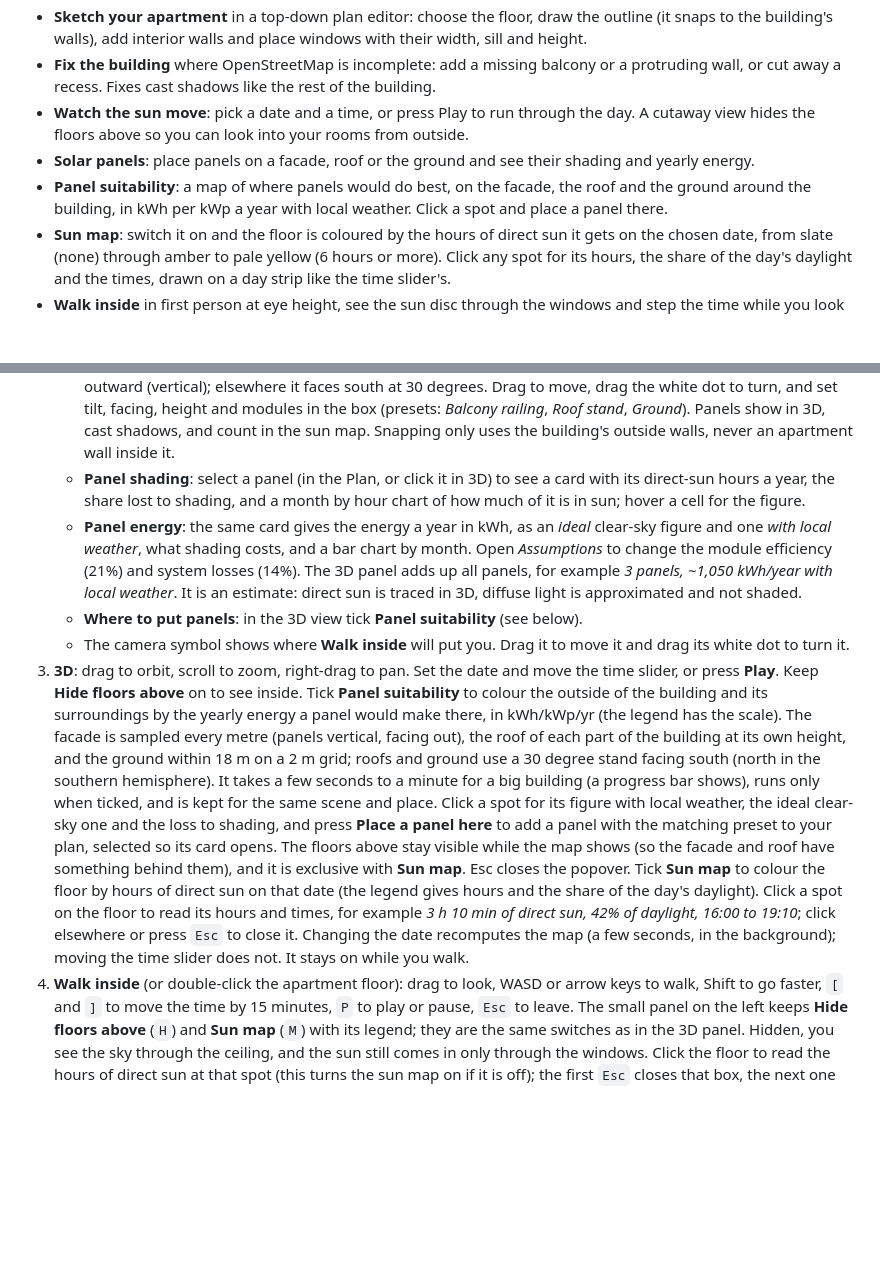
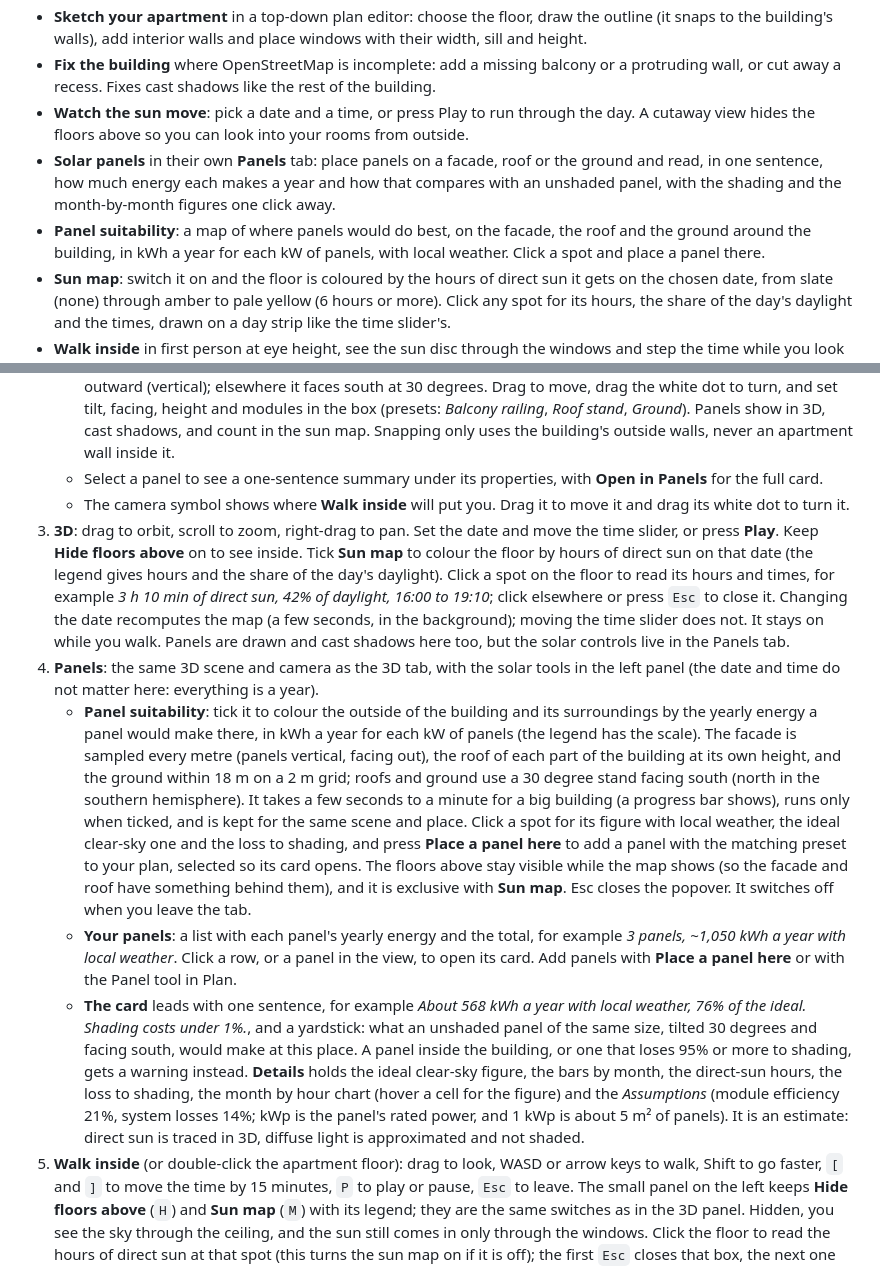
Before and after one commit to rodolfocarobene/sunpatch, a Markdown page: README.md, 2 parts joined by grey strips. GitHub-like rendering; blank space fills up the shorter version.

Commit message:
Document the Panels tab and the panel card
Co-Authored-By: Claude Opus 5.5 <noreply@anthropic.com>
Claude-Session: https://claude.ai/code/session_01S7Hjgwt1natiT8EKaFago5

```diff
--- a/README.md
+++ b/README.md
@@ -23,9 +23,11 @@ and the 3D scene is rendered with [three.js](https://threejs.org/). No account o
   recess. Fixes cast shadows like the rest of the building.
 - **Watch the sun move**: pick a date and a time, or press Play to run through the day. A cutaway view hides the
   floors above so you can look into your rooms from outside.
-- **Solar panels**: place panels on a facade, roof or the ground and see their shading and yearly energy.
+- **Solar panels** in their own **Panels** tab: place panels on a facade, roof or the ground and read, in one
+  sentence, how much energy each makes a year and how that compares with an unshaded panel, with the shading and
+  the month-by-month figures one click away.
 - **Panel suitability**: a map of where panels would do best, on the facade, the roof and the ground around the
-  building, in kWh per kWp a year with local weather. Click a spot and place a panel there.
+  building, in kWh a year for each kW of panels, with local weather. Click a spot and place a panel there.
 - **Sun map**: switch it on and the floor is coloured by the hours of direct sun it gets on the chosen date, from
   slate (none) through amber to pale yellow (6 hours or more). Click any spot for its hours, the share of the
   day's daylight and the times, drawn on a day strip like the time slider's.
@@ -78,32 +80,39 @@ The output in `dist/` can be served by any static host; the app is at `dist/app/
      and set tilt, facing, height and modules in the box (presets: *Balcony railing*, *Roof stand*, *Ground*).
      Panels show in 3D, cast shadows, and count in the sun map. Snapping only uses the building's outside walls,
      never an apartment wall inside it.
-   - **Panel shading**: select a panel (in the Plan, or click it in 3D) to see a card with its direct-sun hours a year,
-     the share lost to shading, and a month by hour chart of how much of it is in sun; hover a cell for the figure.
-   - **Panel energy**: the same card gives the energy a year in kWh, as an *ideal* clear-sky figure and one *with local
-     weather*, what shading costs, and a bar chart by month. Open *Assumptions* to change the module efficiency
-     (21%) and system losses (14%). The 3D panel adds up all panels, for example *3 panels, ~1,050 kWh/year with
-     local weather*. It is an estimate: direct sun is traced in 3D, diffuse light is approximated and not shaded.
-   - **Where to put panels**: in the 3D view tick **Panel suitability** (see below).
+   - Select a panel to see a one-sentence summary under its properties, with **Open in Panels** for the full card.
    - The camera symbol shows where **Walk inside** will put you. Drag it to move it and drag its white dot to
      turn it.
 3. **3D**: drag to orbit, scroll to zoom, right-drag to pan. Set the date and move the time slider, or press
    **Play**. Keep **Hide floors above** on to see inside.
-   Tick **Panel suitability** to colour the outside of the building and its surroundings by the yearly energy a
-   panel would make there, in kWh/kWp/yr (the legend has the scale). The facade is sampled every metre (panels
+   Tick **Sun map** to colour the floor by hours of direct sun on that date (the legend gives hours and the share
+   of the day's daylight). Click a spot on the floor to read its hours and times, for example *3 h 10 min of
+   direct sun, 42% of daylight, 16:00 to 19:10*; click elsewhere or press `Esc` to close it. Changing the date
+   recomputes the map (a few seconds, in the background); moving the time slider does not. It stays on while
+   you walk.
+   Panels are drawn and cast shadows here too, but the solar controls live in the Panels tab.
+4. **Panels**: the same 3D scene and camera as the 3D tab, with the solar tools in the left panel (the date and
+   time do not matter here: everything is a year).
+   - **Panel suitability**: tick it to colour the outside of the building and its surroundings by the yearly energy a
+   panel would make there, in kWh a year for each kW of panels (the legend has the scale). The facade is sampled every metre (panels
    vertical, facing out), the roof of each part of the building at its own height, and the ground within 18 m on a
    2 m grid; roofs and ground use a 30 degree stand facing south (north in the southern hemisphere). It takes a
    few seconds to a minute for a big building (a progress bar shows), runs only when ticked, and is kept for
    the same scene and place. Click a spot for its figure with local weather, the ideal clear-sky one and the loss to
    shading, and press **Place a panel here** to add a panel with the matching preset to your plan, selected so its
    card opens. The floors above stay visible while the map shows (so the facade and roof have something behind
-   them), and it is exclusive with **Sun map**. Esc closes the popover.
-   Tick **Sun map** to colour the floor by hours of direct sun on that date (the legend gives hours and the share
-   of the day's daylight). Click a spot on the floor to read its hours and times, for example *3 h 10 min of
-   direct sun, 42% of daylight, 16:00 to 19:10*; click elsewhere or press `Esc` to close it. Changing the date
-   recomputes the map (a few seconds, in the background); moving the time slider does not. It stays on while
-   you walk.
-4. **Walk inside** (or double-click the apartment floor): drag to look, WASD or arrow keys to walk, Shift to go
+   them), and it is exclusive with **Sun map**. Esc closes the popover. It switches off when you leave the tab.
+   - **Your panels**: a list with each panel's yearly energy and the total, for example *3 panels, ~1,050 kWh a
+     year with local weather*. Click a row, or a panel in the view, to open its card. Add panels with **Place a panel
+     here** or with the Panel tool in Plan.
+   - **The card** leads with one sentence, for example *About 568 kWh a year with local weather, 76% of the ideal.
+     Shading costs under 1%.*, and a yardstick: what an unshaded panel of the same size, tilted 30 degrees and facing
+     south, would make at this place. A panel inside the building, or one that loses 95% or more to shading, gets a
+     warning instead. **Details** holds the ideal clear-sky figure, the bars by month, the direct-sun hours, the loss
+     to shading, the month by hour chart (hover a cell for the figure) and the *Assumptions* (module efficiency 21%,
+     system losses 14%; kWp is the panel's rated power, and 1 kWp is about 5 m² of panels). It is an estimate: direct sun is
+     traced in 3D, diffuse light is approximated and not shaded.
+5. **Walk inside** (or double-click the apartment floor): drag to look, WASD or arrow keys to walk, Shift to go
    faster, `[` and `]` to move the time by 15 minutes, `P` to play or pause, `Esc` to leave. The small panel on
    the left keeps **Hide floors above** (`H`) and **Sun map** (`M`) with its legend; they are the same switches as
    in the 3D panel. Hidden, you see the sky through the ceiling, and the sun still comes in only through the
```
Also changed, not shown: docs/ARCHITECTURE.md (+22 -9 lines).
